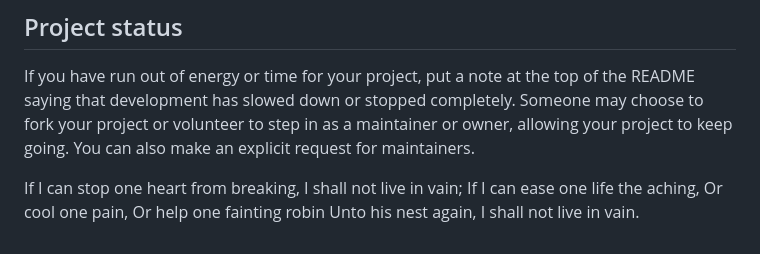
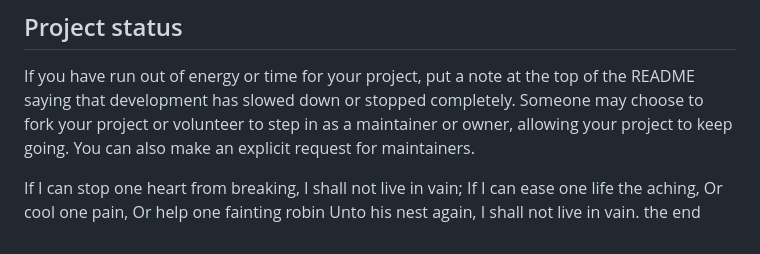
Before and after one commit to MichaelLuo123/Study-group-finder, a Markdown page: README.md, the part around the change. Rendered like a GitHub page.

Commit message:
arnav line 7

```diff
--- a/README.md
+++ b/README.md
@@ -99,3 +99,4 @@ Or cool one pain,
 Or help one fainting robin
 Unto his nest again,
 I shall not live in vain.
+the end
```
